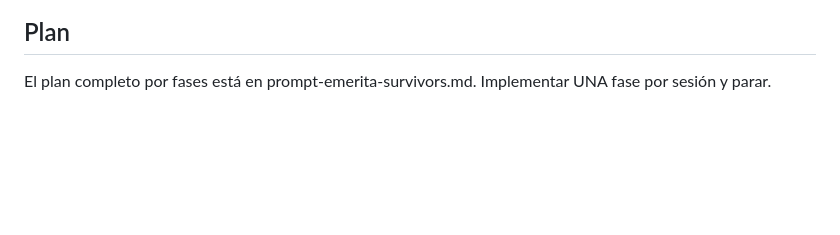
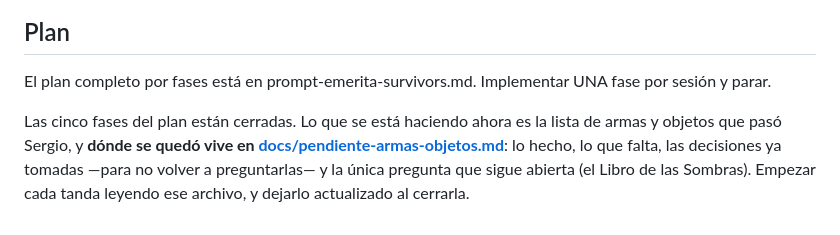
Before and after one commit to sergiosanchezcustodio/emerita-survivors, a Markdown page: CLAUDE.md, the part around the change. Drawn GitHub-style; blank space fills up the shorter version.

```diff
--- a/CLAUDE.md
+++ b/CLAUDE.md
@@ -76,3 +76,10 @@ y no se sube nunca. Sin token la herramienta lo dice y no llama a la API.
 
 ## Plan
 El plan completo por fases está en prompt-emerita-survivors.md. Implementar UNA fase por sesión y parar.
+
+Las cinco fases del plan están cerradas. Lo que se está haciendo ahora es la
+lista de armas y objetos que pasó Sergio, y **dónde se quedó vive en
+[docs/pendiente-armas-objetos.md](docs/pendiente-armas-objetos.md)**: lo hecho, lo
+que falta, las decisiones ya tomadas —para no volver a preguntarlas— y la única
+pregunta que sigue abierta (el Libro de las Sombras). Empezar cada tanda leyendo
+ese archivo, y dejarlo actualizado al cerrarla.
```
Also changed, not shown: docs/pendiente-armas-objetos.md (added, +126 -0 lines).
